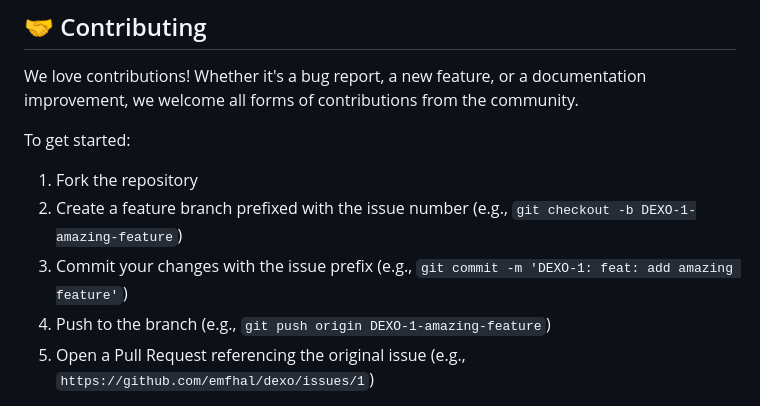
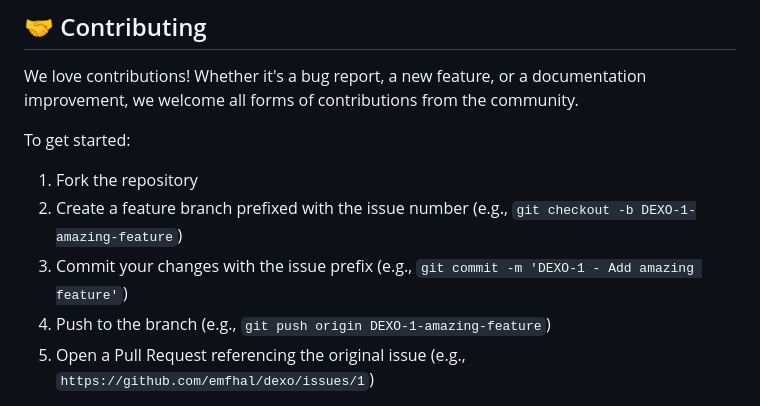
Before and after one commit to emfhal/dexo, a Markdown page: README.md, the part around the change. Drawn GitHub-style.

Commit message:
docs: use 'DEXO-1 - ' prefix format for commit messages

```diff
--- a/README.md
+++ b/README.md
@@ -117,7 +117,7 @@ We love contributions! Whether it's a bug report, a new feature, or a documentat
 To get started:
 1. Fork the repository
 2. Create a feature branch prefixed with the issue number (e.g., `git checkout -b DEXO-1-amazing-feature`)
-3. Commit your changes with the issue prefix (e.g., `git commit -m 'DEXO-1: feat: add amazing feature'`)
+3. Commit your changes with the issue prefix (e.g., `git commit -m 'DEXO-1 - Add amazing feature'`)
 4. Push to the branch (e.g., `git push origin DEXO-1-amazing-feature`)
 5. Open a Pull Request referencing the original issue (e.g., `https://github.com/emfhal/dexo/issues/1`)
 
```
